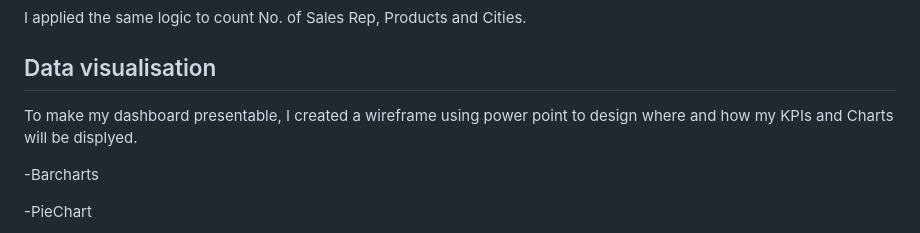
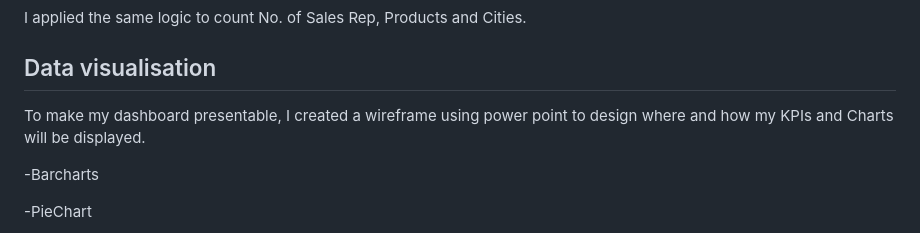
Before and after one commit to iganabrian/Electronic-Sales-Using-Power-BI, a Markdown page: README.md, the part around the change. GitHub-like rendering.

Commit message:
Update README with project details and insights

```diff
--- a/README.md
+++ b/README.md
@@ -106,7 +106,7 @@ I applied the same logic to count No. of Sales Rep, Products and Cities.
 
 ## Data visualisation
 
-To make my dashboard presentable, I created a wireframe using power point to design where and how my KPIs and Charts will be displyed.
+To make my dashboard presentable, I created a wireframe using power point to design where and how my KPIs and Charts will be displayed.
 
 -Barcharts
 
```
